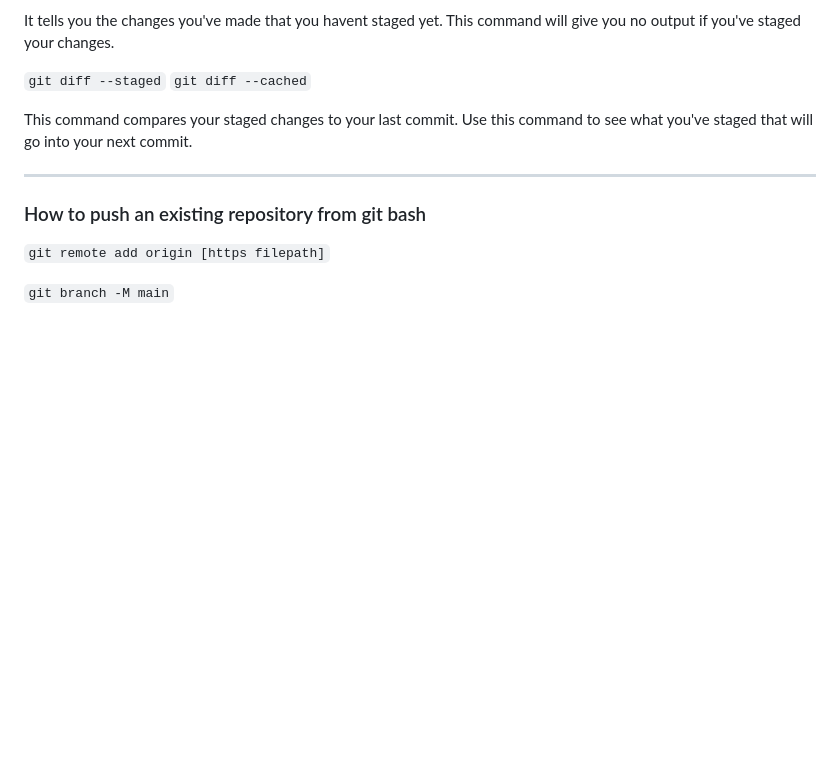
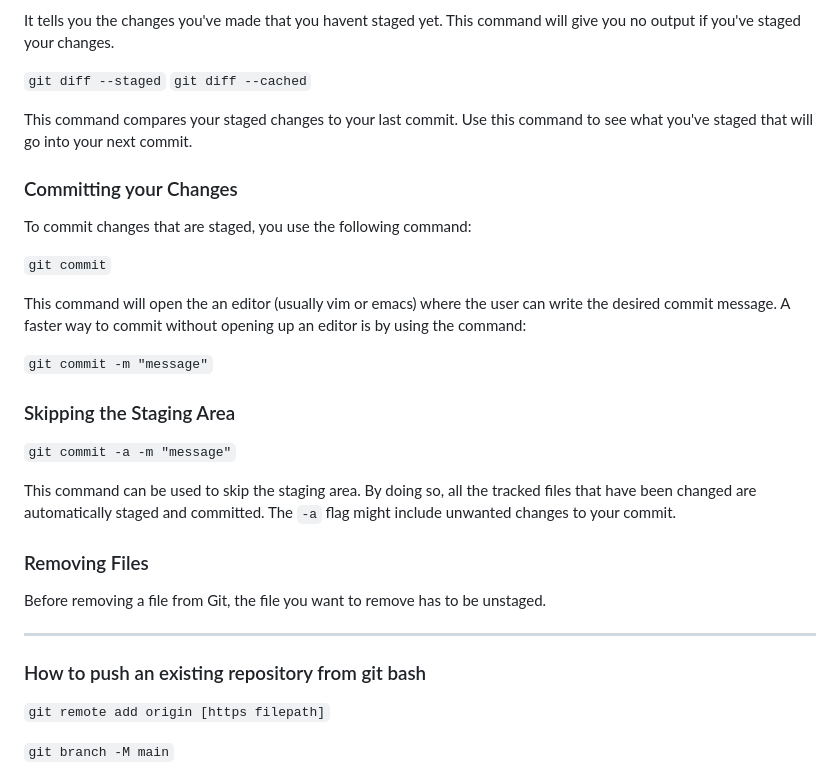
Before and after one commit to carloscaguana/test-repo, a Markdown page: gitBasics.md, the part around the change. GitHub-like rendering; blank space fills up the shorter version.

Commit message:
info about commits, skipping staging area added

```diff
--- a/gitBasics.md
+++ b/gitBasics.md
@@ -143,6 +143,24 @@ It tells you the changes you've made that you havent staged yet. This command wi
 
 This command compares your staged changes to your last commit. Use this command to see what you've staged that will go into your next commit.
 
+### Committing your Changes
+To commit changes that are staged, you use the following command:
+
+`git commit`
+
+This command will open the an editor (usually vim or emacs) where the user can write the desired commit message. A faster way to commit without opening up an editor is by using the command:
+
+`git commit -m "message"`
+
+### Skipping the Staging Area
+
+`git commit -a -m "message"`
+
+This command can be used to skip the staging area. By doing so, all the tracked files that have been changed are automatically staged and committed. The `-a` flag might include unwanted changes to your commit.
+
+### Removing Files
+Before removing a file from Git, the file you want to remove has to be unstaged.
+
 ---
 ### How to push an existing repository from git bash
 
```
